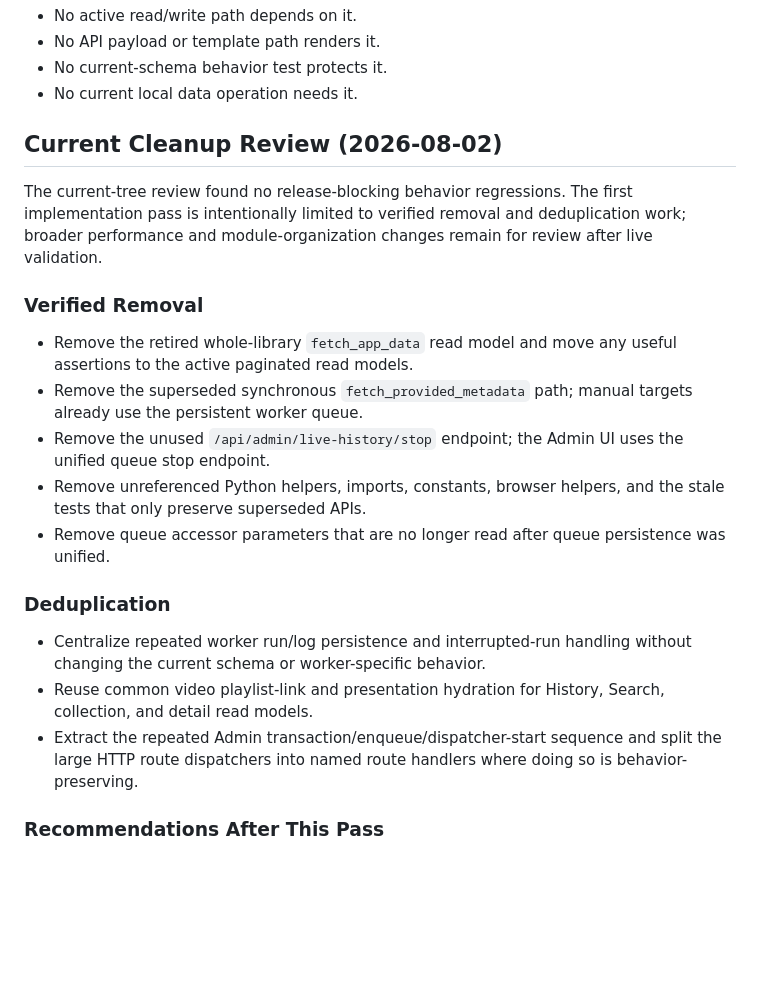
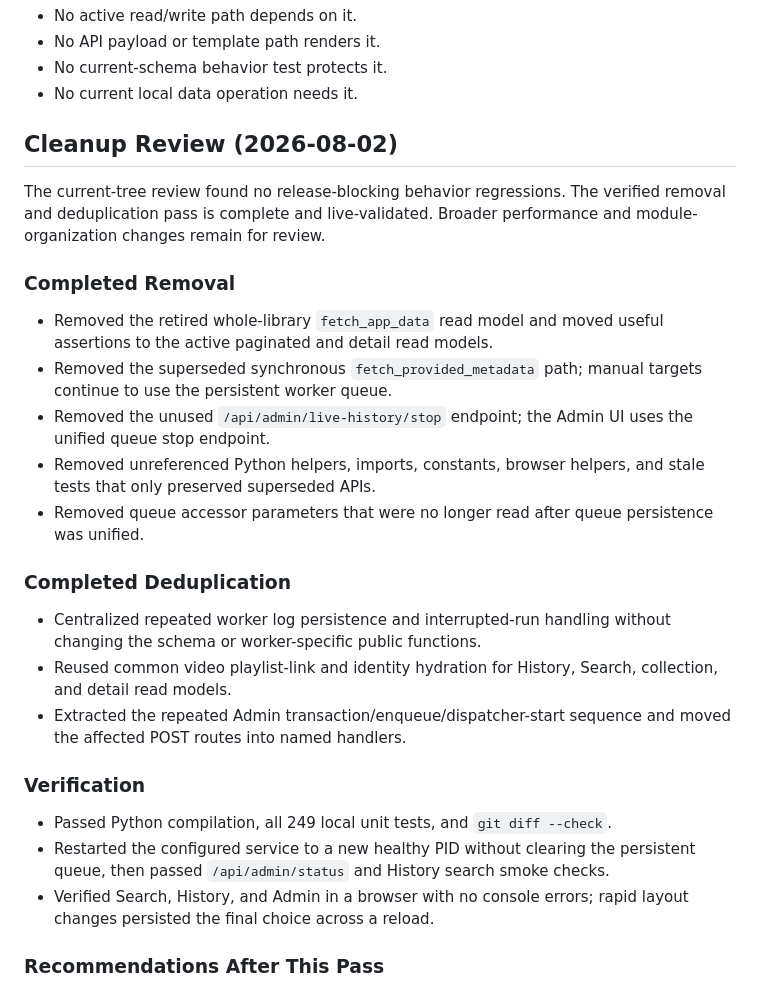
Before and after one commit to bobfoss/yt-library, a Markdown page: TODO.md, the part around the change. Drawn GitHub-style; blank space fills up the shorter version.

Commit message:
Record cleanup validation
Mark the verified removal and deduplication findings complete in TODO.md. Record the 249-test verification, clean service restart and API smoke checks, and rendered Search, History, and Admin browser QA while retaining the broader recommendations for review.

```diff
--- a/TODO.md
+++ b/TODO.md
@@ -81,35 +81,42 @@ Remove a vestigial candidate only when all are true:
 - No current-schema behavior test protects it.
 - No current local data operation needs it.
 
-## Current Cleanup Review (2026-08-02)
+## Cleanup Review (2026-08-02)
 
 The current-tree review found no release-blocking behavior regressions. The
-first implementation pass is intentionally limited to verified removal and
-deduplication work; broader performance and module-organization changes remain
-for review after live validation.
+verified removal and deduplication pass is complete and live-validated. Broader
+performance and module-organization changes remain for review.
 
-### Verified Removal
+### Completed Removal
 
-- Remove the retired whole-library `fetch_app_data` read model and move any
-  useful assertions to the active paginated read models.
-- Remove the superseded synchronous `fetch_provided_metadata` path; manual
-  targets already use the persistent worker queue.
-- Remove the unused `/api/admin/live-history/stop` endpoint; the Admin UI uses
+- Removed the retired whole-library `fetch_app_data` read model and moved useful
+  assertions to the active paginated and detail read models.
+- Removed the superseded synchronous `fetch_provided_metadata` path; manual
+  targets continue to use the persistent worker queue.
+- Removed the unused `/api/admin/live-history/stop` endpoint; the Admin UI uses
   the unified queue stop endpoint.
-- Remove unreferenced Python helpers, imports, constants, browser helpers, and
-  the stale tests that only preserve superseded APIs.
-- Remove queue accessor parameters that are no longer read after queue
+- Removed unreferenced Python helpers, imports, constants, browser helpers, and
+  stale tests that only preserved superseded APIs.
+- Removed queue accessor parameters that were no longer read after queue
   persistence was unified.
 
-### Deduplication
+### Completed Deduplication
 
-- Centralize repeated worker run/log persistence and interrupted-run handling
-  without changing the current schema or worker-specific behavior.
-- Reuse common video playlist-link and presentation hydration for History,
-  Search, collection, and detail read models.
-- Extract the repeated Admin transaction/enqueue/dispatcher-start sequence and
-  split the large HTTP route dispatchers into named route handlers where doing
-  so is behavior-preserving.
+- Centralized repeated worker log persistence and interrupted-run handling
+  without changing the schema or worker-specific public functions.
+- Reused common video playlist-link and identity hydration for History, Search,
+  collection, and detail read models.
+- Extracted the repeated Admin transaction/enqueue/dispatcher-start sequence
+  and moved the affected POST routes into named handlers.
+
+### Verification
+
+- Passed Python compilation, all 249 local unit tests, and `git diff --check`.
+- Restarted the configured service to a new healthy PID without clearing the
+  persistent queue, then passed `/api/admin/status` and History search smoke
+  checks.
+- Verified Search, History, and Admin in a browser with no console errors;
+  rapid layout changes persisted the final choice across a reload.
 
 ### Recommendations After This Pass
 
```
